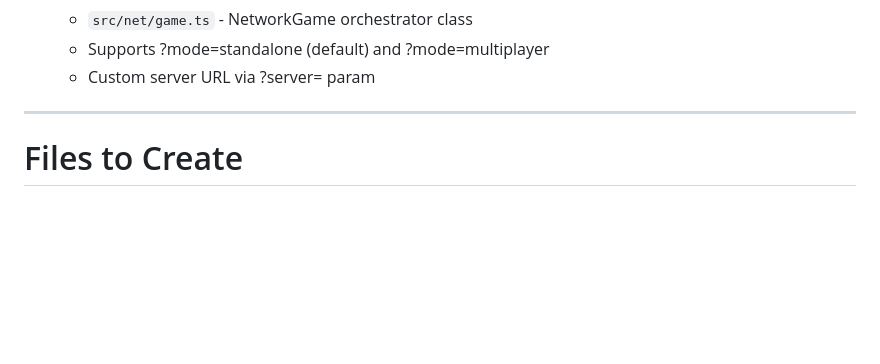
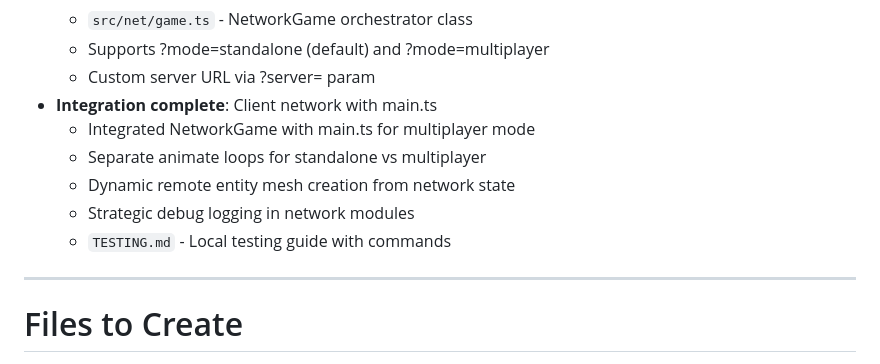
Before and after one commit to sevnseas/wow-arena, a Markdown page: phase4-multiplayer.md, the part around the change. Drawn GitHub-style; blank space fills up the shorter version.

Commit message:
Update phase4 progress tracking with integration status
Co-Authored-By: Claude Opus 4.5 <noreply@anthropic.com>

```diff
--- a/phase4-multiplayer.md
+++ b/phase4-multiplayer.md
@@ -418,6 +418,12 @@ This keeps combat logic unified and avoids special cases.
   - `src/net/game.ts` - NetworkGame orchestrator class
   - Supports ?mode=standalone (default) and ?mode=multiplayer
   - Custom server URL via ?server= param
+- **Integration complete**: Client network with main.ts
+  - Integrated NetworkGame with main.ts for multiplayer mode
+  - Separate animate loops for standalone vs multiplayer
+  - Dynamic remote entity mesh creation from network state
+  - Strategic debug logging in network modules
+  - `TESTING.md` - Local testing guide with commands
 
 ---
 
```
